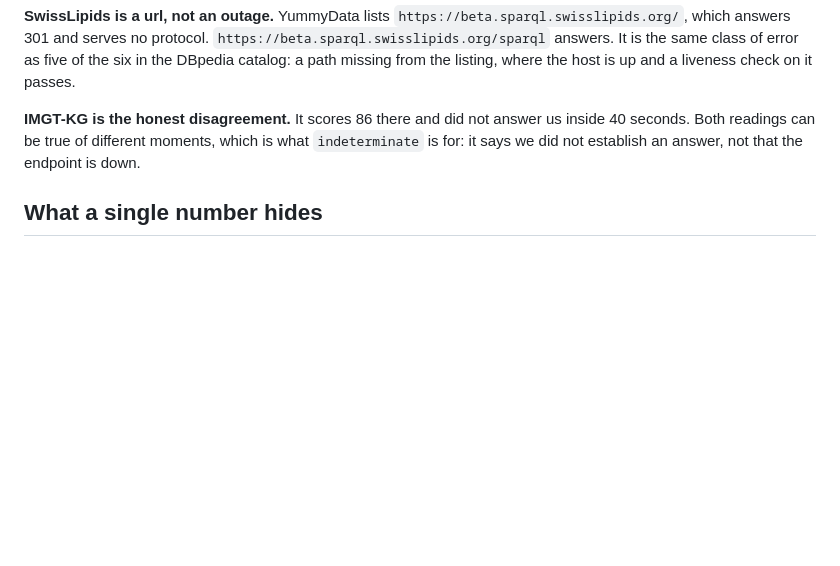
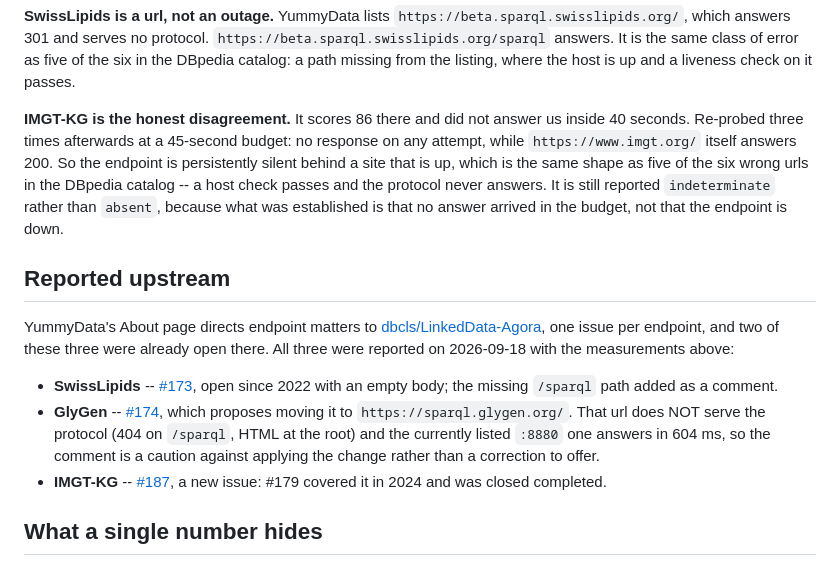
Before and after one commit to MaastrichtU-IDS/sparqlwatch, a Markdown page: docs/yummydata-endpoints.md, the part around the change. Drawn GitHub-style; blank space fills up the shorter version.

Commit message:
Record what was reported upstream, and what IMGT-KG did on re-probe
Three findings from the YummyData sweep went to dbcls/LinkedData-Agora,
which is where that site's own About page directs endpoint matters -- one
issue per endpoint, and two of the three were already open there.

SwissLipids #173 had been open since 2022 with an empty body, so the
missing /sparql path is new information on it. GlyGen #174 proposes moving
the endpoint to https://sparql.glygen.org/, and that url does not serve the
protocol at all while the currently listed :8880 one answers in 604 ms --
so that comment is a caution against applying the change, not a correction.
IMGT-KG got a new issue, #187, since #179 was closed completed in 2024.

IMGT-KG was also re-probed rather than reported from one timeout: three
attempts at a 45-second budget, no response on any, while the site's own
homepage answers 200. That makes it the same shape as five of the six wrong
urls in the DBpedia catalog -- a host check passes and the protocol never
answers -- and it is still reported indeterminate rather than absent,
because what was established is that no answer arrived, not that the
endpoint is down.

Co-Authored-By: Claude Opus 5 <noreply@anthropic.com>

```diff
--- a/docs/yummydata-endpoints.md
+++ b/docs/yummydata-endpoints.md
@@ -54,9 +54,31 @@ class of error as five of the six in the DBpedia catalog: a path missing from
 the listing, where the host is up and a liveness check on it passes.
 
 **IMGT-KG is the honest disagreement.** It scores 86 there and did not answer
-us inside 40 seconds. Both readings can be true of different moments, which is
-what `indeterminate` is for: it says we did not establish an answer, not that
-the endpoint is down.
+us inside 40 seconds. Re-probed three times afterwards at a 45-second budget:
+no response on any attempt, while `https://www.imgt.org/` itself answers 200.
+So the endpoint is persistently silent behind a site that is up, which is the
+same shape as five of the six wrong urls in the DBpedia catalog -- a host check
+passes and the protocol never answers. It is still reported `indeterminate`
+rather than `absent`, because what was established is that no answer arrived in
+the budget, not that the endpoint is down.
+
+## Reported upstream
+
+YummyData's About page directs endpoint matters to
+[dbcls/LinkedData-Agora](https://github.com/dbcls/LinkedData-Agora/issues?q=label:endpoints),
+one issue per endpoint, and two of these three were already open there. All
+three were reported on 2026-09-18 with the measurements above:
+
+- **SwissLipids** -- [#173](https://github.com/dbcls/LinkedData-Agora/issues/173),
+  open since 2022 with an empty body; the missing `/sparql` path added as a
+  comment.
+- **GlyGen** -- [#174](https://github.com/dbcls/LinkedData-Agora/issues/174),
+  which proposes moving it to `https://sparql.glygen.org/`. That url does NOT
+  serve the protocol (404 on `/sparql`, HTML at the root) and the currently
+  listed `:8880` one answers in 604 ms, so the comment is a caution against
+  applying the change rather than a correction to offer.
+- **IMGT-KG** -- [#187](https://github.com/dbcls/LinkedData-Agora/issues/187),
+  a new issue: #179 covered it in 2024 and was closed completed.
 
 ## What a single number hides
 
```
